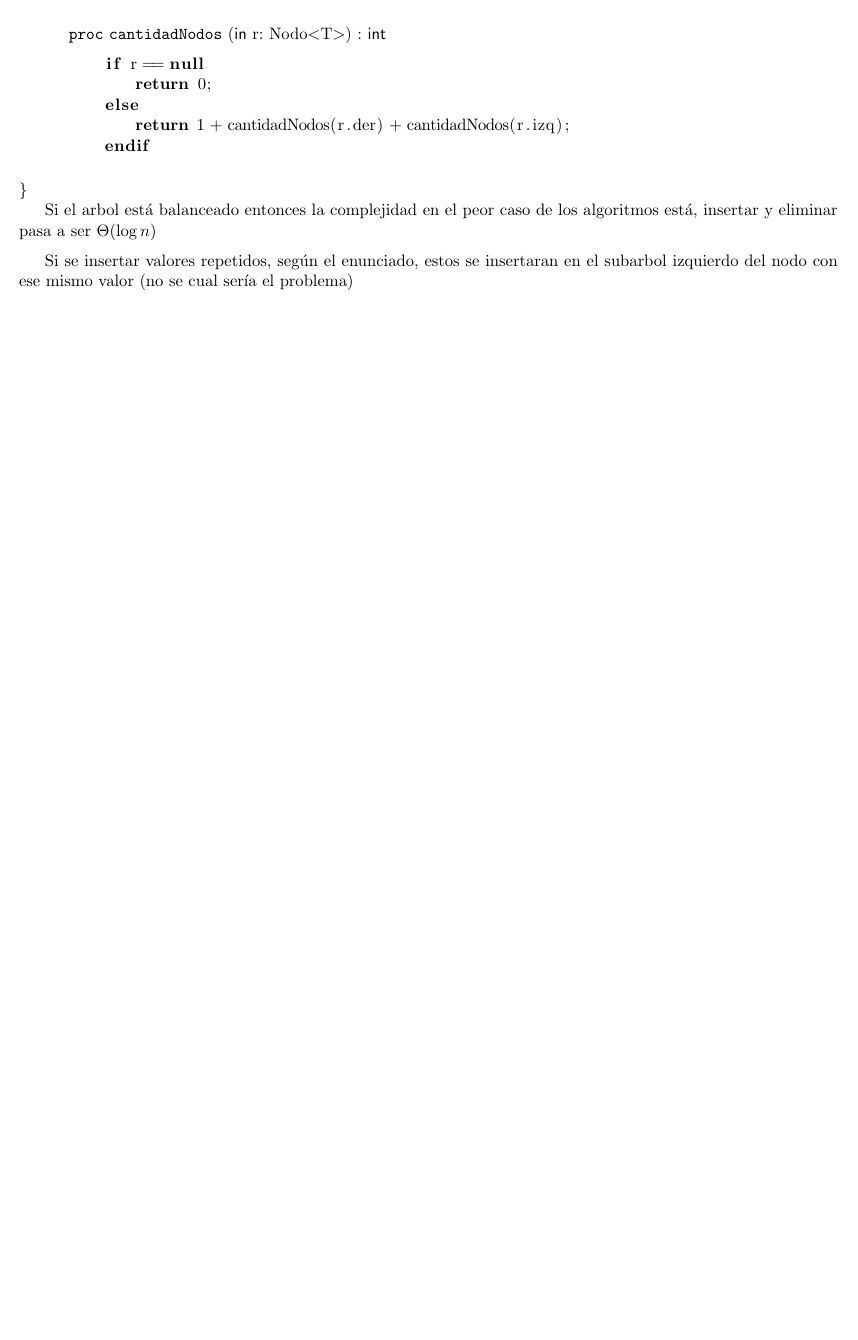
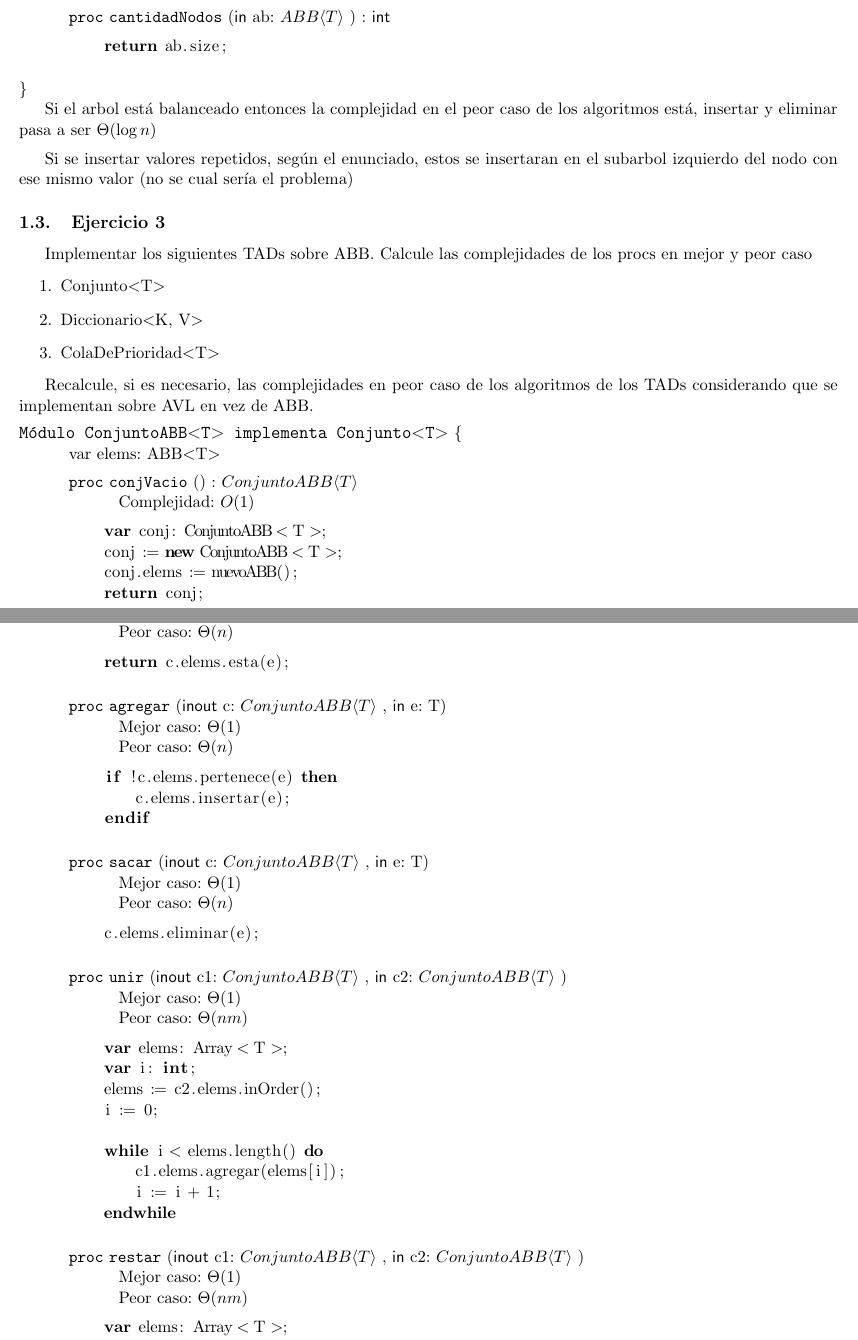
Before and after one commit to FedericoBarberon/AyED-1, a LaTeX document (practicas/guia-7/main.tex, which reads practicas/macros/AEDmacros.tex): part of page 7 of 7 before the commit and two parts of pages 7 and 8 of 9 after it, the two joined at a grey line, cut so that both start at the same text, the shorter picture padded with empty space. Compiled offline with pdfLaTeX.

Commit message:
añade la mitad del ej 3 prac 7

```diff
--- a/practicas/guia-7/main.tex
+++ b/practicas/guia-7/main.tex
@@ -308,13 +332,9 @@ Un \textbf{Árbol Binario de Búsqueda} (ABB) es un árbol binario que cumple qu
 		\end{lstlisting}
 	\end{proc}
 
-	\begin{proc}{cantidadNodos}{\In r: \nodo}{\Int}
+	\begin{proc}{cantidadNodos}{\In ab: \moduletype}{\Int}
 		\begin{lstlisting}[numbers=none,frame=none]
-		if r == null
-			return 0;
-		else
-			return 1 + cantidadNodos(r.der) + cantidadNodos(r.izq);
-		endif
+		return ab.size;
 		\end{lstlisting}
 	\end{proc}
 \end{module}
@@ -323,3 +343,25 @@ Si el arbol está balanceado entonces la complejidad en el peor caso de los algo
 \medskip
 
 Si se insertar valores repetidos, según el enunciado, estos se insertaran en el subarbol izquierdo del nodo con ese mismo valor (no se cual sería el problema)
+
+\subsection{Ejercicio 3}
+Implementar los siguientes TADs sobre ABB. Calcule las complejidades de los procs en mejor y peor caso
+\begin{enumerate}
+	\item Conjunto$<$T$>$
+	\item Diccionario$<$K, V$>$
+	\item ColaDePrioridad$<$T$>$
+\end{enumerate}
+
+Recalcule, si es necesario, las complejidades en peor caso de los algoritmos de los TADs considerando que se implementan sobre AVL en vez de ABB.
+
+\begin{module}{ConjuntoABB}{T}{Conjunto}{T}
+	var elems: ABB$<$T$>$
+
+	\begin{proc}{conjVacio}{}{\moduletype}
+		\compl{O(1)}
+		\begin{lstlisting}[numbers=none,frame=none]
+		var conj: ConjuntoABB < T >;
+		conj := new ConjuntoABB < T >;
+		conj.elems := nuevoABB();
+		return conj;
+		\end{lstlisting}
@@ -325,0 +372,46 @@ Si se insertar valores repetidos, según el enunciado, estos se insertaran en el
+		Peor caso: $\Theta(n)$
+		\begin{lstlisting}[numbers=none,frame=none]
+		return c.elems.esta(e);
+		\end{lstlisting}
+	\end{proc}
+
+	\begin{proc}{agregar}{\Inout c: \moduletype, \In e: T}{}
+		Mejor caso: $\Theta(1)$\\
+		Peor caso: $\Theta(n)$
+		\begin{lstlisting}[numbers=none,frame=none]
+		if !c.elems.pertenece(e) then
+			c.elems.insertar(e);
+		endif
+		\end{lstlisting}
+	\end{proc}
+
+	\begin{proc}{sacar}{\Inout c: \moduletype, \In e: T}{}
+		Mejor caso: $\Theta(1)$\\
+		Peor caso: $\Theta(n)$
+		\begin{lstlisting}[numbers=none,frame=none]
+		c.elems.eliminar(e);
+		\end{lstlisting}
+	\end{proc}
+
+	\begin{proc}{unir}{\Inout c1: \moduletype, \In c2: \moduletype}{}
+		Mejor caso: $\Theta(1)$\\
+		Peor caso: $\Theta(nm)$
+		\begin{lstlisting}[numbers=none,frame=none]
+		var elems: Array < T >;
+		var i: int;
+		elems := c2.elems.inOrder();
+		i := 0;
+
+		while i < elems.length() do
+			c1.elems.agregar(elems[i]);
+			i := i + 1;
+		endwhile
+		\end{lstlisting}
+	\end{proc}
+
+	\begin{proc}{restar}{\Inout c1: \moduletype, \In c2: \moduletype}{}
+		Mejor caso: $\Theta(1)$\\
+		Peor caso: $\Theta(nm)$
+		\begin{lstlisting}[numbers=none,frame=none]
+		var elems: Array < T >;
+		var i: int;
@@ -325,0 +426,3 @@ Si se insertar valores repetidos, según el enunciado, estos se insertaran en el
+	\end{proc}
+
+	\pagebreak
--- a/practicas/macros/AEDmacros.tex
+++ b/practicas/macros/AEDmacros.tex
@@ -208,7 +208,7 @@
 \renewcommand{\lstlistingname}{Código}
 \lstset{% general command to set parameter(s)
 	language=Java,
-	morekeywords={func, endif, endwhile, skip, end, var},
+	morekeywords={func, endif, endwhile, skip, end, var, then},
 	basewidth={0.47em,0.40em},
 	columns=fixed, fontadjust, resetmargins, xrightmargin=5pt, xleftmargin=15pt,
 	flexiblecolumns=false, tabsize=4, breaklines, breakatwhitespace=false, extendedchars=true,
```
Also changed, not shown: practicas/guia-7/main.pdf, practicas/guia-7/main.tex (121 more changed lines).
